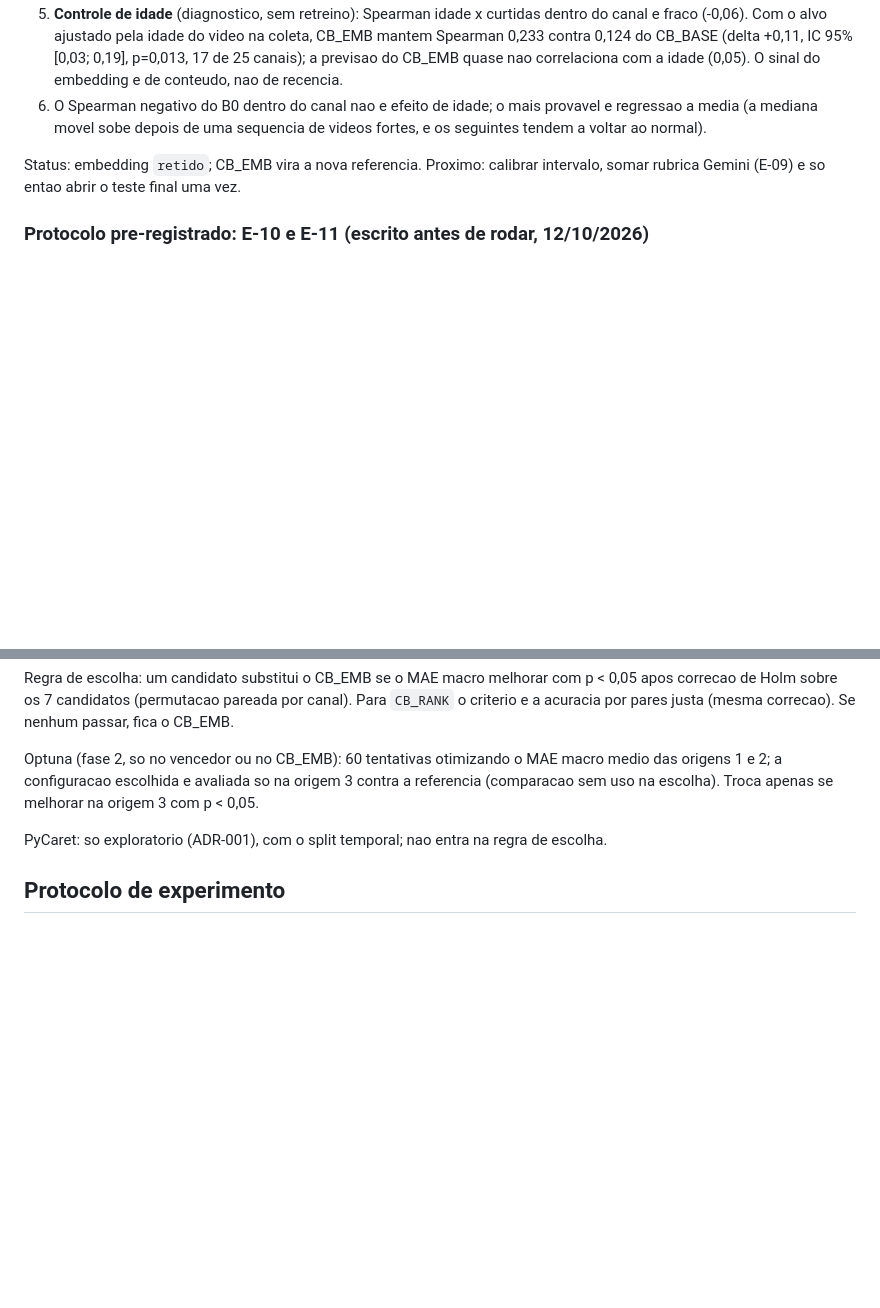
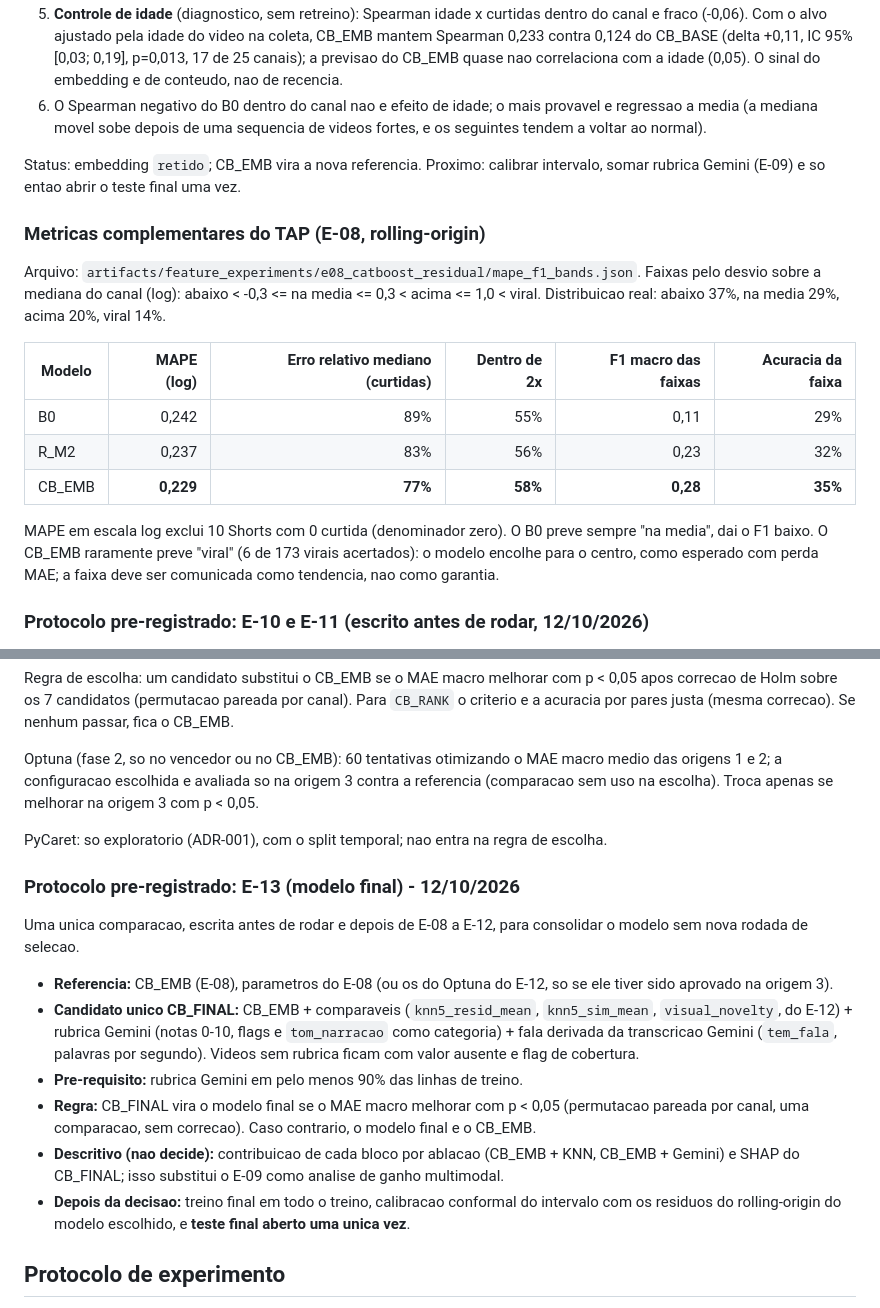
Before and after one commit to Isaacpk1/case_galaxies, a Markdown page: docs/07-registro-de-features.md, 2 parts joined by grey strips. Drawn GitHub-style; blank space fills up the shorter version.

Commit message:
docs: add MAPE and band F1 metrics; pre-register E-13 final model comparison

```diff
--- a/docs/07-registro-de-features.md
+++ b/docs/07-registro-de-features.md
@@ -185,6 +185,18 @@ Leitura:
 
 Status: embedding `retido`; CB_EMB vira a nova referencia. Proximo: calibrar intervalo, somar rubrica Gemini (E-09) e so entao abrir o teste final uma vez.
 
+### Metricas complementares do TAP (E-08, rolling-origin)
+
+Arquivo: `artifacts/feature_experiments/e08_catboost_residual/mape_f1_bands.json`. Faixas pelo desvio sobre a mediana do canal (log): abaixo < -0,3 <= na media <= 0,3 < acima <= 1,0 < viral. Distribuicao real: abaixo 37%, na media 29%, acima 20%, viral 14%.
+
+| Modelo | MAPE (log) | Erro relativo mediano (curtidas) | Dentro de 2x | F1 macro das faixas | Acuracia da faixa |
+| --- | ---: | ---: | ---: | ---: | ---: |
+| B0 | 0,242 | 89% | 55% | 0,11 | 29% |
+| R_M2 | 0,237 | 83% | 56% | 0,23 | 32% |
+| CB_EMB | **0,229** | **77%** | **58%** | **0,28** | **35%** |
+
+MAPE em escala log exclui 10 Shorts com 0 curtida (denominador zero). O B0 preve sempre "na media", dai o F1 baixo. O CB_EMB raramente preve "viral" (6 de 173 virais acertados): o modelo encolhe para o centro, como esperado com perda MAE; a faixa deve ser comunicada como tendencia, nao como garantia.
+
 ### Protocolo pre-registrado: E-10 e E-11 (escrito antes de rodar, 12/10/2026)
 
 Referencia: CB_EMB do E-08 com os hiperparametros finais fixos (sem nova busca, para nao abrir mais graus de liberdade). Mesmo Gold, mesmo rolling-origin, teste final fechado.
@@ -243,6 +255,17 @@ Optuna (fase 2, so no vencedor ou no CB_EMB): 60 tentativas otimizando o MAE mac
 
 PyCaret: so exploratorio (ADR-001), com o split temporal; nao entra na regra de escolha.
 
+### Protocolo pre-registrado: E-13 (modelo final) - 12/10/2026
+
+Uma unica comparacao, escrita antes de rodar e depois de E-08 a E-12, para consolidar o modelo sem nova rodada de selecao.
+
+- **Referencia:** CB_EMB (E-08), parametros do E-08 (ou os do Optuna do E-12, so se ele tiver sido aprovado na origem 3).
+- **Candidato unico CB_FINAL:** CB_EMB + comparaveis (`knn5_resid_mean`, `knn5_sim_mean`, `visual_novelty`, do E-12) + rubrica Gemini (notas 0-10, flags e `tom_narracao` como categoria) + fala derivada da transcricao Gemini (`tem_fala`, palavras por segundo). Videos sem rubrica ficam com valor ausente e flag de cobertura.
+- **Pre-requisito:** rubrica Gemini em pelo menos 90% das linhas de treino.
+- **Regra:** CB_FINAL vira o modelo final se o MAE macro melhorar com p < 0,05 (permutacao pareada por canal, uma comparacao, sem correcao). Caso contrario, o modelo final e o CB_EMB.
+- **Descritivo (nao decide):** contribuicao de cada bloco por ablacao (CB_EMB + KNN, CB_EMB + Gemini) e SHAP do CB_FINAL; isso substitui o E-09 como analise de ganho multimodal.
+- **Depois da decisao:** treino final em todo o treino, calibracao conformal do intervalo com os residuos do rolling-origin do modelo escolhido, e **teste final aberto uma unica vez**.
+
 ## Protocolo de experimento
 
 1. Criar um grupo pequeno e coerente de features, sem alterar o teste final.
```
